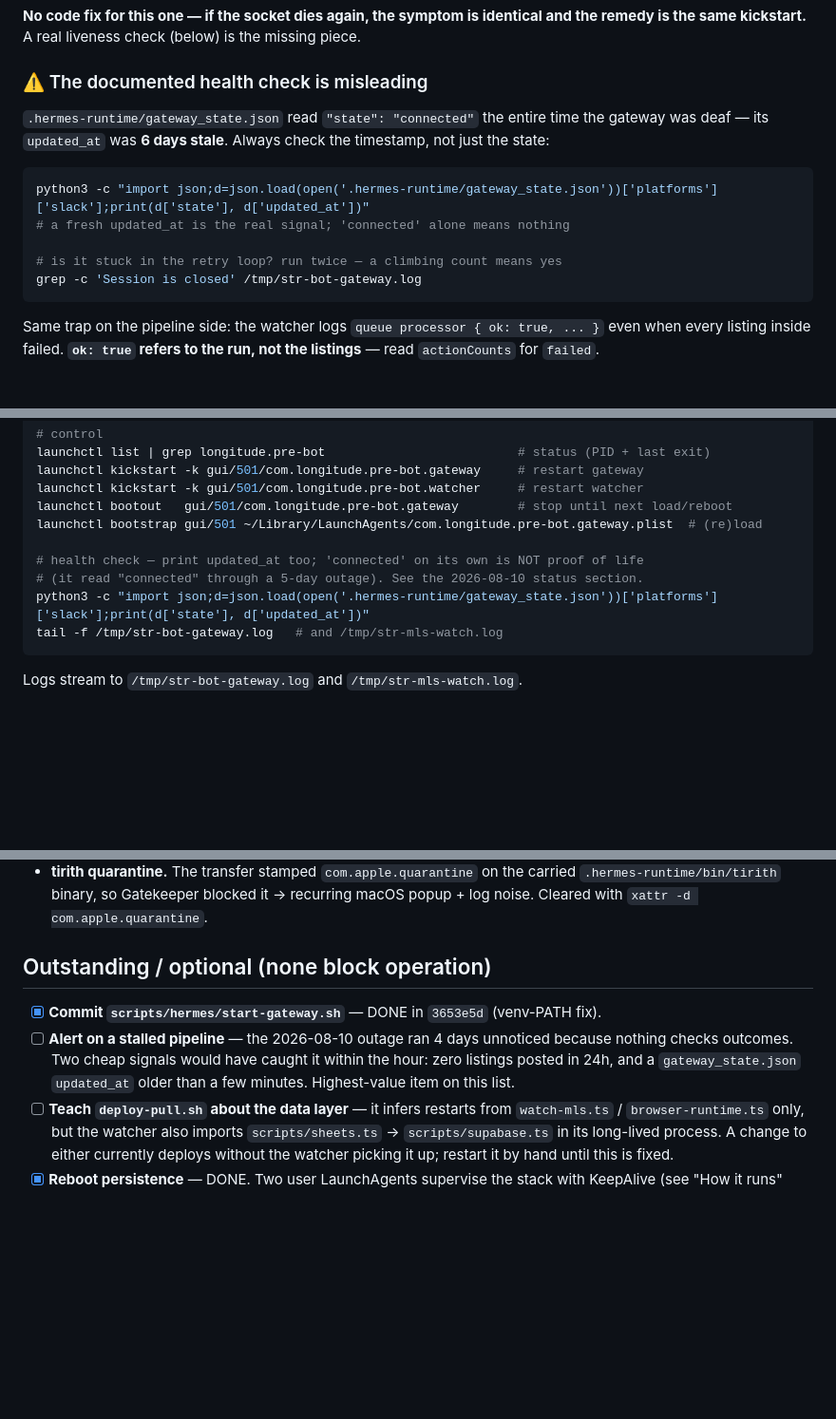
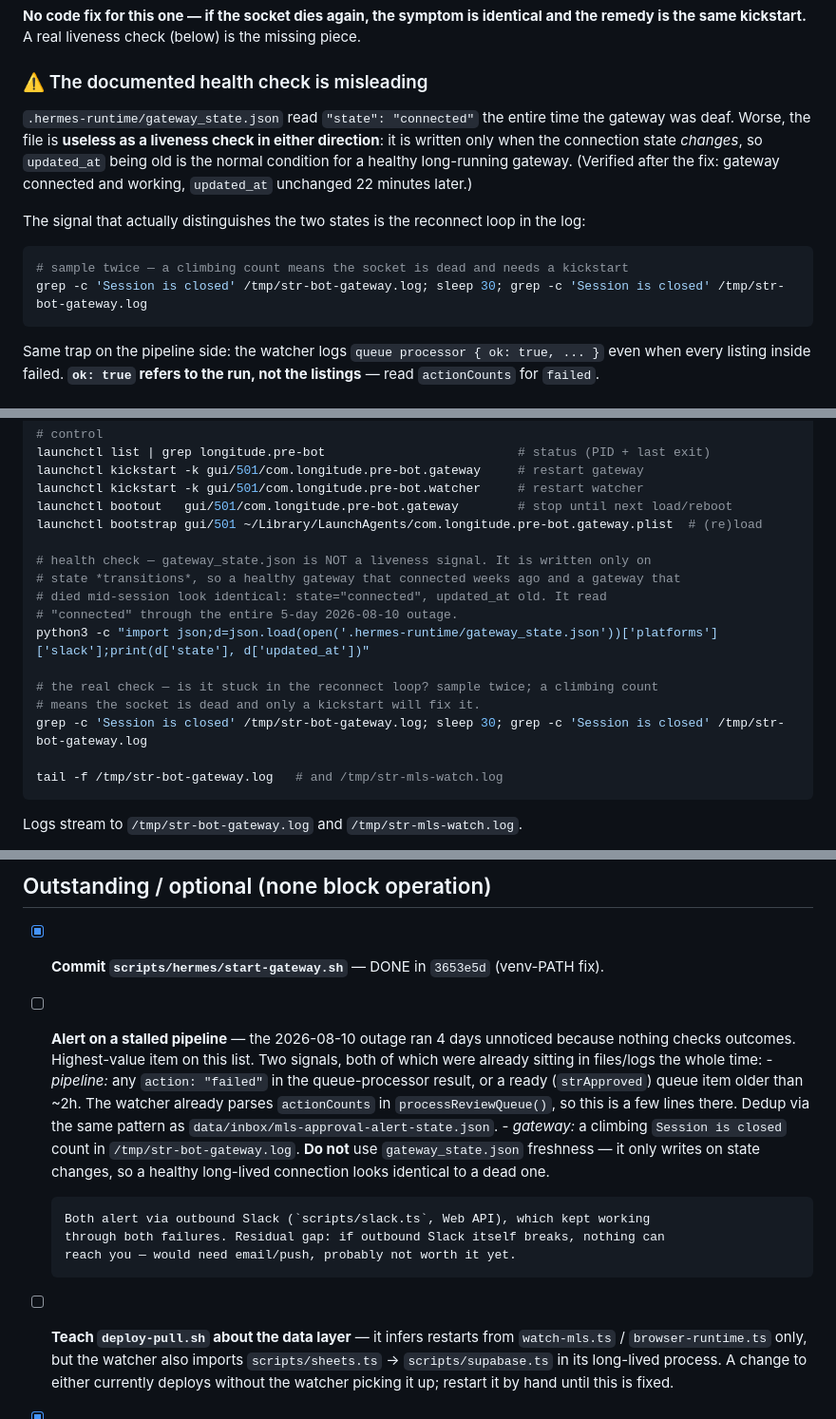
Before and after one commit to Longitude1773/Longitude-PRE-BOT, a Markdown page: HANDOFF.md, 3 parts joined by grey strips. Shown at 95% size. GitHub-like rendering; blank space fills up the shorter version.

Commit message:
HANDOFF: correct the gateway liveness check — updated_at is not a heartbeat
The alerting guidance added in 2d4bc25 was wrong. gateway_state.json is
written only on connection state *transitions*, not on a heartbeat, so a
stale updated_at is the normal condition for a healthy long-lived gateway —
alerting on its freshness would fire constantly while still missing a real
outage. Verified: gateway connected and working, updated_at unchanged 22
minutes later.

The signal that actually separates healthy from dead is a climbing
"Session is closed" count in the gateway log. Updated both the health-check
block and the alerting follow-up to use it, and made the pipeline half of
the alert concrete (the watcher already parses actionCounts).

Co-Authored-By: Claude Opus 5 (1M context) <noreply@anthropic.com>

````diff
--- a/HANDOFF.md
+++ b/HANDOFF.md
@@ -67,15 +67,16 @@ remedy is the same kickstart.** A real liveness check (below) is the missing pie
 ### ⚠️ The documented health check is misleading
 
 `.hermes-runtime/gateway_state.json` read `"state": "connected"` the entire time the
-gateway was deaf — its `updated_at` was **6 days stale**. Always check the timestamp, not
-just the state:
+gateway was deaf. Worse, the file is **useless as a liveness check in either direction**:
+it is written only when the connection state *changes*, so `updated_at` being old is the
+normal condition for a healthy long-running gateway. (Verified after the fix: gateway
+connected and working, `updated_at` unchanged 22 minutes later.)
+
+The signal that actually distinguishes the two states is the reconnect loop in the log:
 
 ```bash
-python3 -c "import json;d=json.load(open('.hermes-runtime/gateway_state.json'))['platforms']['slack'];print(d['state'], d['updated_at'])"
-# a fresh updated_at is the real signal; 'connected' alone means nothing
-
-# is it stuck in the retry loop? run twice — a climbing count means yes
-grep -c 'Session is closed' /tmp/str-bot-gateway.log
+# sample twice — a climbing count means the socket is dead and needs a kickstart
+grep -c 'Session is closed' /tmp/str-bot-gateway.log; sleep 30; grep -c 'Session is closed' /tmp/str-bot-gateway.log
 ```
 
 Same trap on the pipeline side: the watcher logs `queue processor { ok: true, ... }` even
@@ -238,9 +239,16 @@ launchctl kickstart -k gui/501/com.longitude.pre-bot.watcher     # restart watch
 launchctl bootout   gui/501/com.longitude.pre-bot.gateway        # stop until next load/reboot
 launchctl bootstrap gui/501 ~/Library/LaunchAgents/com.longitude.pre-bot.gateway.plist  # (re)load
 
-# health check — print updated_at too; 'connected' on its own is NOT proof of life
-# (it read "connected" through a 5-day outage). See the 2026-08-10 status section.
+# health check — gateway_state.json is NOT a liveness signal. It is written only on
+# state *transitions*, so a healthy gateway that connected weeks ago and a gateway that
+# died mid-session look identical: state="connected", updated_at old. It read
+# "connected" through the entire 5-day 2026-08-10 outage.
 python3 -c "import json;d=json.load(open('.hermes-runtime/gateway_state.json'))['platforms']['slack'];print(d['state'], d['updated_at'])"
+
+# the real check — is it stuck in the reconnect loop? sample twice; a climbing count
+# means the socket is dead and only a kickstart will fix it.
+grep -c 'Session is closed' /tmp/str-bot-gateway.log; sleep 30; grep -c 'Session is closed' /tmp/str-bot-gateway.log
+
 tail -f /tmp/str-bot-gateway.log   # and /tmp/str-mls-watch.log
 ```
 
@@ -311,9 +319,19 @@ Everything below is done and verified:
 
 - [x] **Commit `scripts/hermes/start-gateway.sh`** — DONE in `3653e5d` (venv-PATH fix).
 - [ ] **Alert on a stalled pipeline** — the 2026-08-10 outage ran 4 days unnoticed because
-      nothing checks outcomes. Two cheap signals would have caught it within the hour:
-      zero listings posted in 24h, and a `gateway_state.json` `updated_at` older than a few
-      minutes. Highest-value item on this list.
+      nothing checks outcomes. Highest-value item on this list. Two signals, both of which
+      were already sitting in files/logs the whole time:
+      - *pipeline:* any `action: "failed"` in the queue-processor result, or a ready
+        (`strApproved`) queue item older than ~2h. The watcher already parses
+        `actionCounts` in `processReviewQueue()`, so this is a few lines there. Dedup via
+        the same pattern as `data/inbox/mls-approval-alert-state.json`.
+      - *gateway:* a climbing `Session is closed` count in `/tmp/str-bot-gateway.log`.
+        **Do not** use `gateway_state.json` freshness — it only writes on state changes,
+        so a healthy long-lived connection looks identical to a dead one.
+
+      Both alert via outbound Slack (`scripts/slack.ts`, Web API), which kept working
+      through both failures. Residual gap: if outbound Slack itself breaks, nothing can
+      reach you — would need email/push, probably not worth it yet.
 - [ ] **Teach `deploy-pull.sh` about the data layer** — it infers restarts from
       `watch-mls.ts` / `browser-runtime.ts` only, but the watcher also imports
       `scripts/sheets.ts` → `scripts/supabase.ts` in its long-lived process. A change to
````
